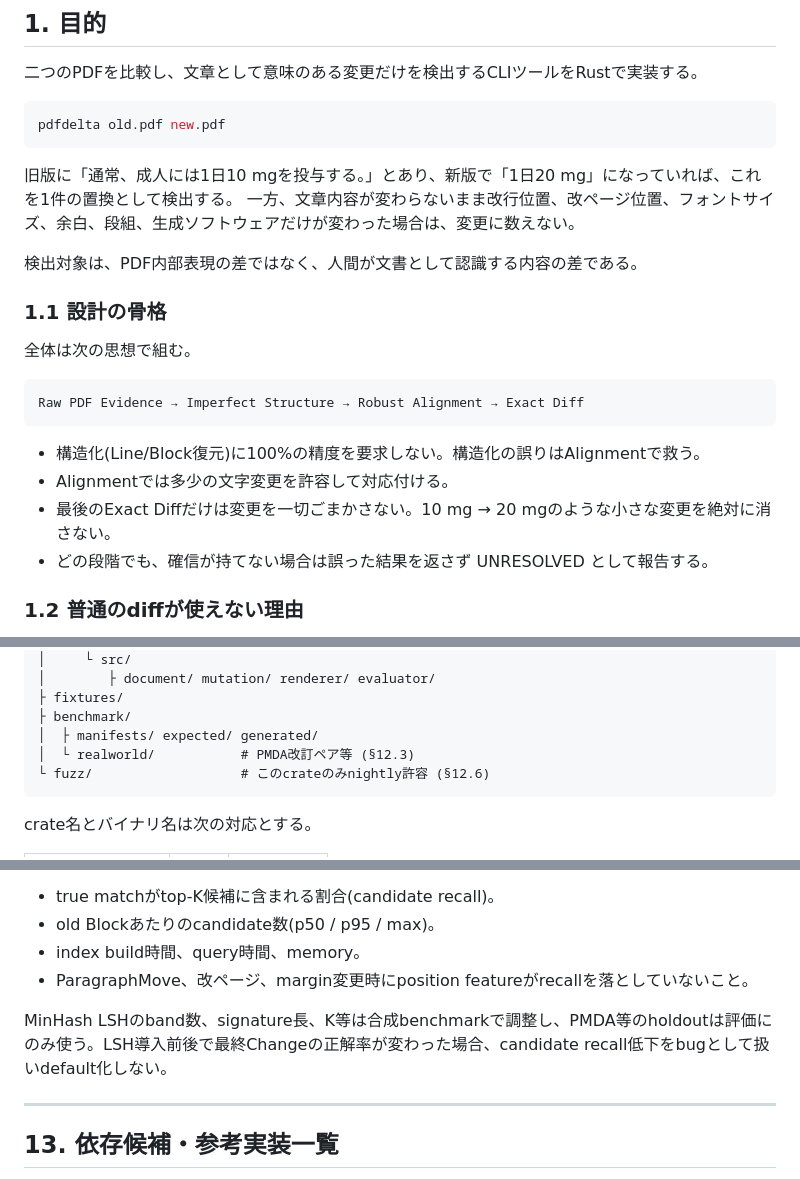
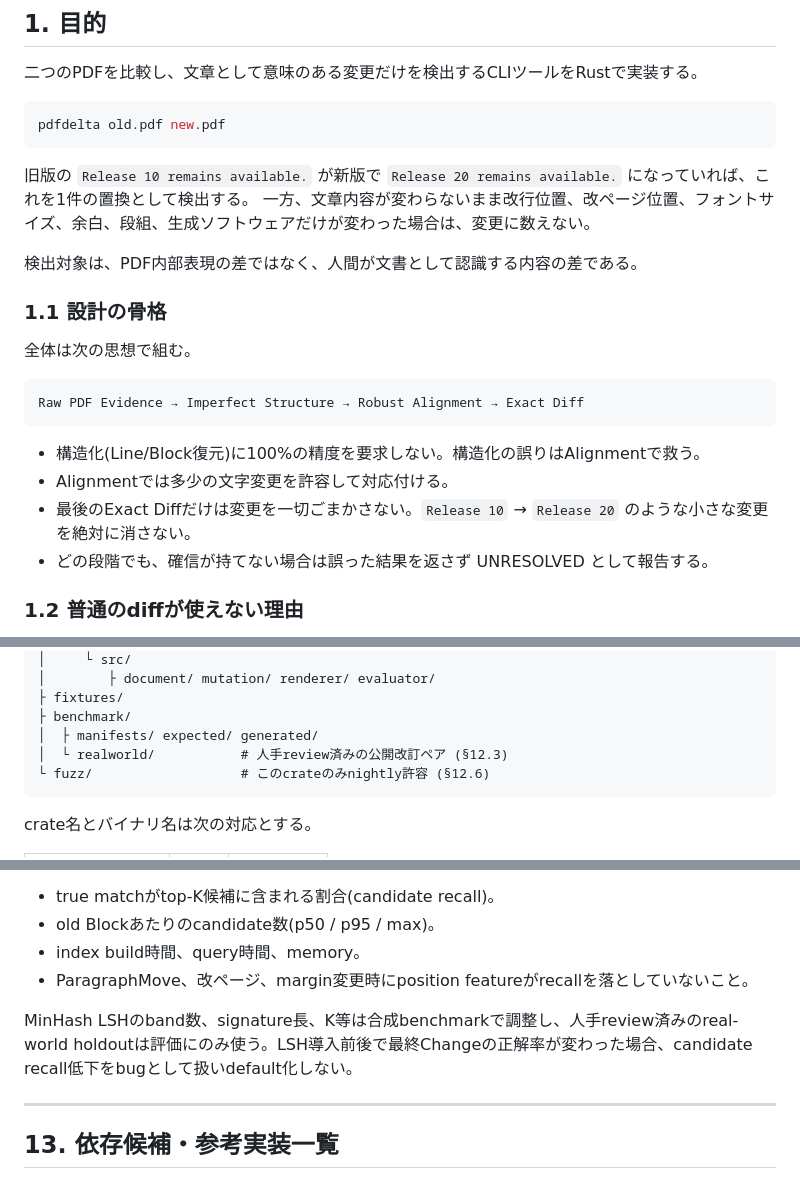
Before and after one commit to hayatosc/pdfdelta, a Markdown page: SPEC.md, 3 parts joined by grey strips. Rendered like a GitHub page.

````diff
--- a/SPEC.md
+++ b/SPEC.md
@@ -8,7 +8,7 @@
 pdfdelta old.pdf new.pdf
 ```
 
-旧版に「通常、成人には1日10 mgを投与する。」とあり、新版で「1日20 mg」になっていれば、これを1件の置換として検出する。
+旧版の `Release 10 remains available.` が新版で `Release 20 remains available.` になっていれば、これを1件の置換として検出する。
 一方、文章内容が変わらないまま改行位置、改ページ位置、フォントサイズ、余白、段組、生成ソフトウェアだけが変わった場合は、変更に数えない。
 
 検出対象は、PDF内部表現の差ではなく、人間が文書として認識する内容の差である。
@@ -23,7 +23,7 @@ Raw PDF Evidence → Imperfect Structure → Robust Alignment → Exact Diff
 
 - 構造化(Line/Block復元)に100%の精度を要求しない。構造化の誤りはAlignmentで救う。
 - Alignmentでは多少の文字変更を許容して対応付ける。
-- 最後のExact Diffだけは変更を一切ごまかさない。10 mg → 20 mgのような小さな変更を絶対に消さない。
+- 最後のExact Diffだけは変更を一切ごまかさない。`Release 10` → `Release 20` のような小さな変更を絶対に消さない。
 - どの段階でも、確信が持てない場合は誤った結果を返さず UNRESOLVED として報告する。
 
 ### 1.2 普通のdiffが使えない理由
@@ -182,7 +182,7 @@ pdfdelta/
 ├ fixtures/
 ├ benchmark/
 │  ├ manifests/ expected/ generated/
-│  └ realworld/           # PMDA改訂ペア等 (§12.3)
+│  └ realworld/           # 人手review済みの公開改訂ペア (§12.3)
 └ fuzz/                   # このcrateのみnightly許容 (§12.6)
 ```
 
@@ -698,7 +700,7 @@ cargo-fuzzはnightlyを要するため、fuzz crateのみstable制約(§3.5)の
 - index build時間、query時間、memory。
 - ParagraphMove、改ページ、margin変更時にposition featureがrecallを落としていないこと。
 
-MinHash LSHのband数、signature長、K等は合成benchmarkで調整し、PMDA等のholdoutは評価にのみ使う。LSH導入前後で最終Changeの正解率が変わった場合、candidate recall低下をbugとして扱いdefault化しない。
+MinHash LSHのband数、signature長、K等は合成benchmarkで調整し、人手review済みのreal-world holdoutは評価にのみ使う。LSH導入前後で最終Changeの正解率が変わった場合、candidate recall低下をbugとして扱いdefault化しない。
 
 ---
 
````
Also changed, not shown: other parts of SPEC.md (+13 -11 lines), README.md (+5 -2 lines).
